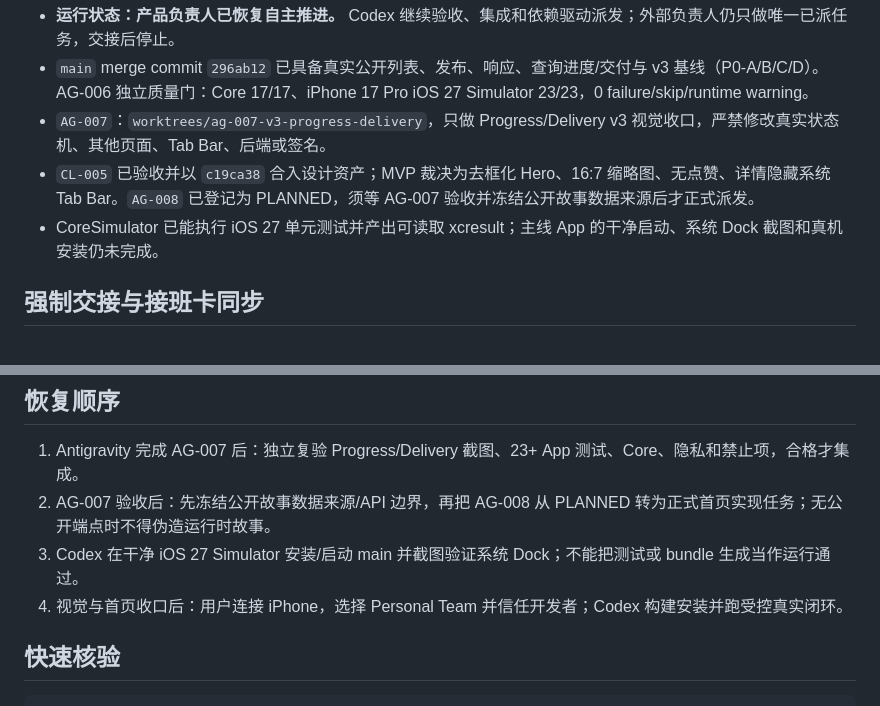
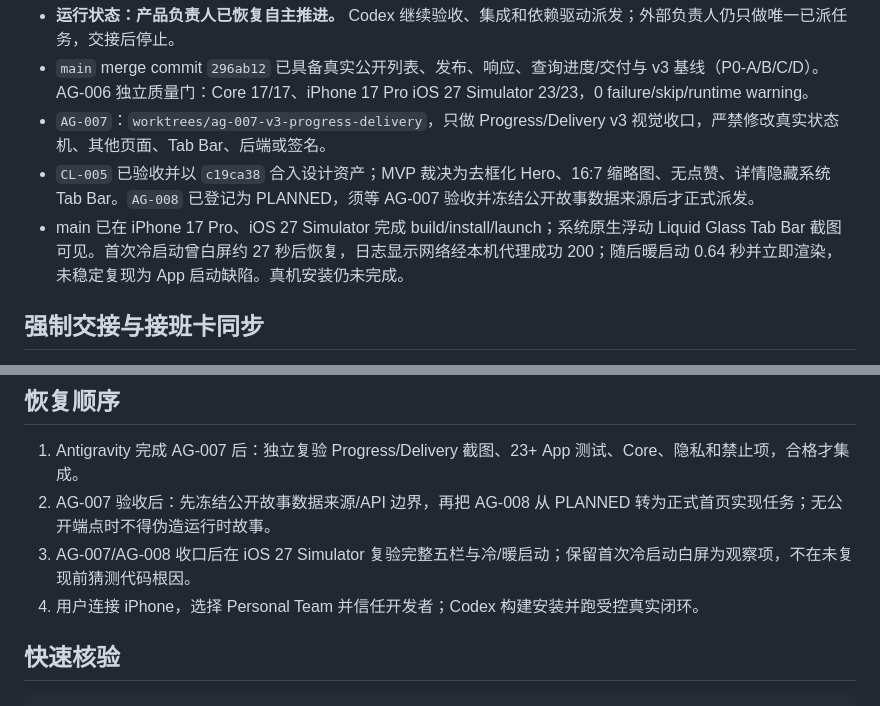
Before and after one commit to hanselzzh-Wow/gratia, a Markdown page: PROJECT_MEMORY.md, 2 parts joined by grey strips. GitHub-like rendering.

```diff
--- a/PROJECT_MEMORY.md
+++ b/PROJECT_MEMORY.md
@@ -24,7 +24,7 @@
 - `main` merge commit `296ab12` 已具备真实公开列表、发布、响应、查询进度/交付与 v3 基线（P0-A/B/C/D）。AG-006 独立质量门：Core 17/17、iPhone 17 Pro iOS 27 Simulator 23/23，0 failure/skip/runtime warning。
 - `AG-007`：`worktrees/ag-007-v3-progress-delivery`，只做 Progress/Delivery v3 视觉收口，严禁修改真实状态机、其他页面、Tab Bar、后端或签名。
 - `CL-005` 已验收并以 `c19ca38` 合入设计资产；MVP 裁决为去框化 Hero、16:7 缩略图、无点赞、详情隐藏系统 Tab Bar。`AG-008` 已登记为 PLANNED，须等 AG-007 验收并冻结公开故事数据来源后才正式派发。
-- CoreSimulator 已能执行 iOS 27 单元测试并产出可读取 xcresult；主线 App 的干净启动、系统 Dock 截图和真机安装仍未完成。
+- main 已在 iPhone 17 Pro、iOS 27 Simulator 完成 build/install/launch；系统原生浮动 Liquid Glass Tab Bar 截图可见。首次冷启动曾白屏约 27 秒后恢复，日志显示网络经本机代理成功 200；随后暖启动 0.64 秒并立即渲染，未稳定复现为 App 启动缺陷。真机安装仍未完成。
 
 ## 强制交接与接班卡同步
 
@@ -56,8 +56,8 @@
 
 1. Antigravity 完成 AG-007 后：独立复验 Progress/Delivery 截图、23+ App 测试、Core、隐私和禁止项，合格才集成。
 2. AG-007 验收后：先冻结公开故事数据来源/API 边界，再把 AG-008 从 PLANNED 转为正式首页实现任务；无公开端点时不得伪造运行时故事。
-3. Codex 在干净 iOS 27 Simulator 安装/启动 main 并截图验证系统 Dock；不能把测试或 bundle 生成当作运行通过。
-4. 视觉与首页收口后：用户连接 iPhone，选择 Personal Team 并信任开发者；Codex 构建安装并跑受控真实闭环。
+3. AG-007/AG-008 收口后在 iOS 27 Simulator 复验完整五栏与冷/暖启动；保留首次冷启动白屏为观察项，不在未复现前猜测代码根因。
+4. 用户连接 iPhone，选择 Personal Team 并信任开发者；Codex 构建安装并跑受控真实闭环。
 
 ## 快速核验
 
```
Also changed, not shown: PROJECT_LOG.md (+9 -0 lines).
